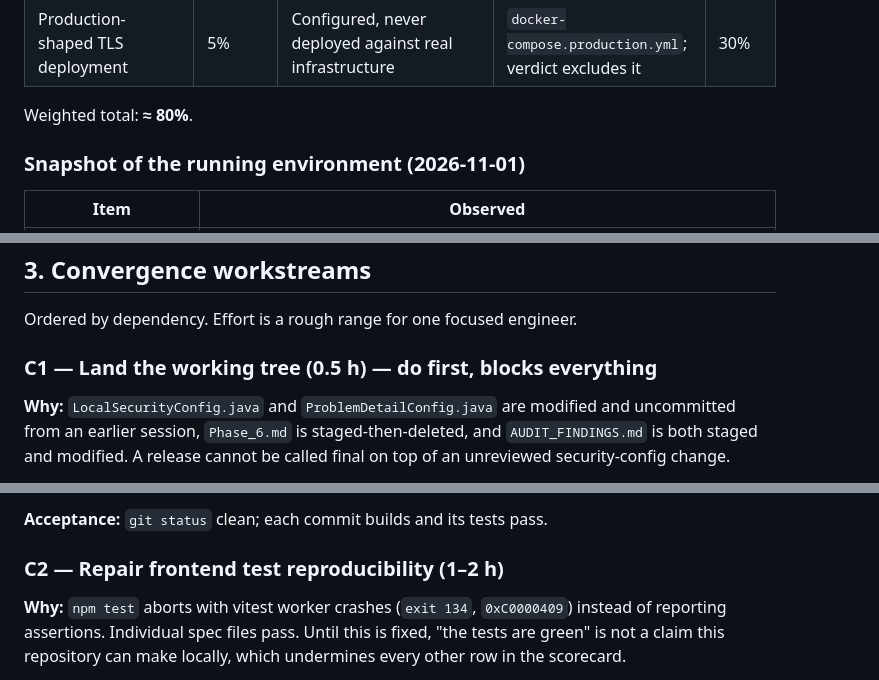
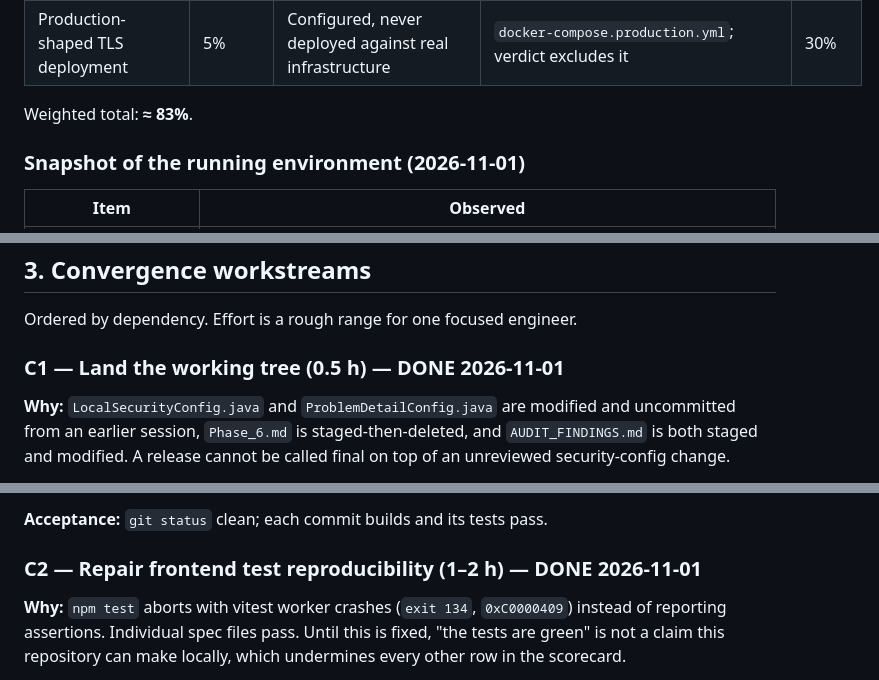
Before and after one commit to Mr-Wolv/QueryForge_Bakr101_2026, a Markdown page: docs/qa/CONVERGENCE_PLAN.md, 3 parts joined by grey strips. GitHub-like rendering.

```diff
--- a/docs/qa/CONVERGENCE_PLAN.md
+++ b/docs/qa/CONVERGENCE_PLAN.md
@@ -43,7 +43,7 @@ proving and unblocking, not building.
 | Ops: monitoring, email, backup/restore, restart | 5% | `[FIRING:1]`/`[RESOLVED]` delivered to Mailpit; `pg_dump`→`pg_restore` counts matched; restart persistence verified | `../release-readiness.md`, 2026-10-31 | 90% |
 | Production-shaped TLS deployment | 5% | Configured, never deployed against real infrastructure | `docker-compose.production.yml`; verdict excludes it | 30% |
 
-Weighted total: **≈ 80%**.
+Weighted total: **≈ 83%**.
 
 ### Snapshot of the running environment (2026-11-01)
 
@@ -64,7 +64,7 @@ Weighted total: **≈ 80%**.
 
 Ordered by dependency. Effort is a rough range for one focused engineer.
 
-### C1 — Land the working tree (0.5 h) — **do first, blocks everything**
+### C1 — Land the working tree (0.5 h) — **DONE 2026-11-01**
 
 **Why:** `LocalSecurityConfig.java` and `ProblemDetailConfig.java` are modified and uncommitted from an
 earlier session, `Phase_6.md` is staged-then-deleted, and `AUDIT_FINDINGS.md` is both staged and modified.
@@ -81,7 +81,7 @@ A release cannot be called final on top of an unreviewed security-config change.
 
 **Acceptance:** `git status` clean; each commit builds and its tests pass.
 
-### C2 — Repair frontend test reproducibility (1–2 h)
+### C2 — Repair frontend test reproducibility (1–2 h) — **DONE 2026-11-01**
 
 **Why:** `npm test` aborts with vitest worker crashes (`exit 134`, `0xC0000409`) instead of reporting
 assertions. Individual spec files pass. Until this is fixed, "the tests are green" is not a claim this
```
Also changed, not shown: other parts of docs/qa/CONVERGENCE_PLAN.md (+11 -5 lines), docs/qa/BUG_HUNT.md (+20 -8 lines), docs/qa/artifacts/qf-006-failed-run-no-live-badge.png (added), docs/qa/artifacts/qf-007-empty-dataset-guard.png (added), 1 other file.
